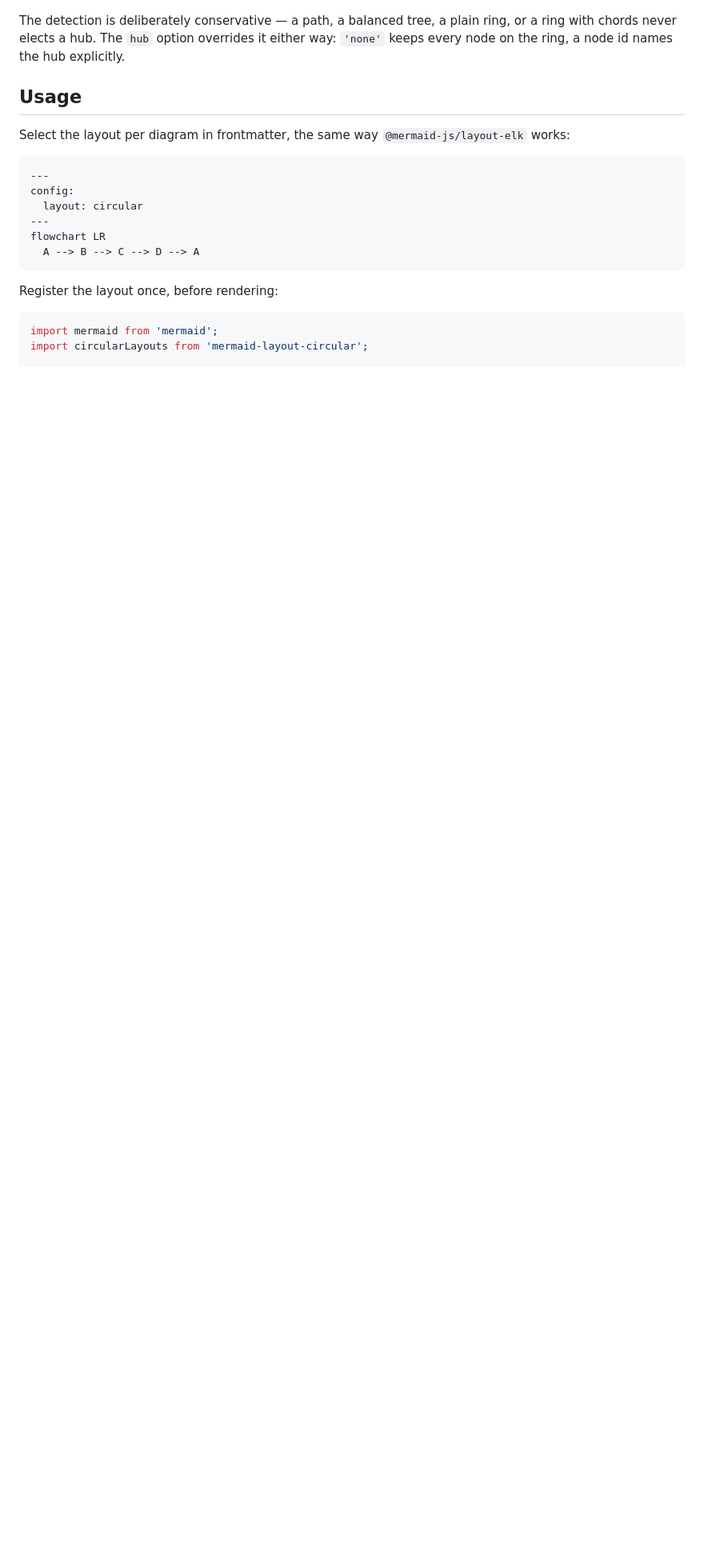
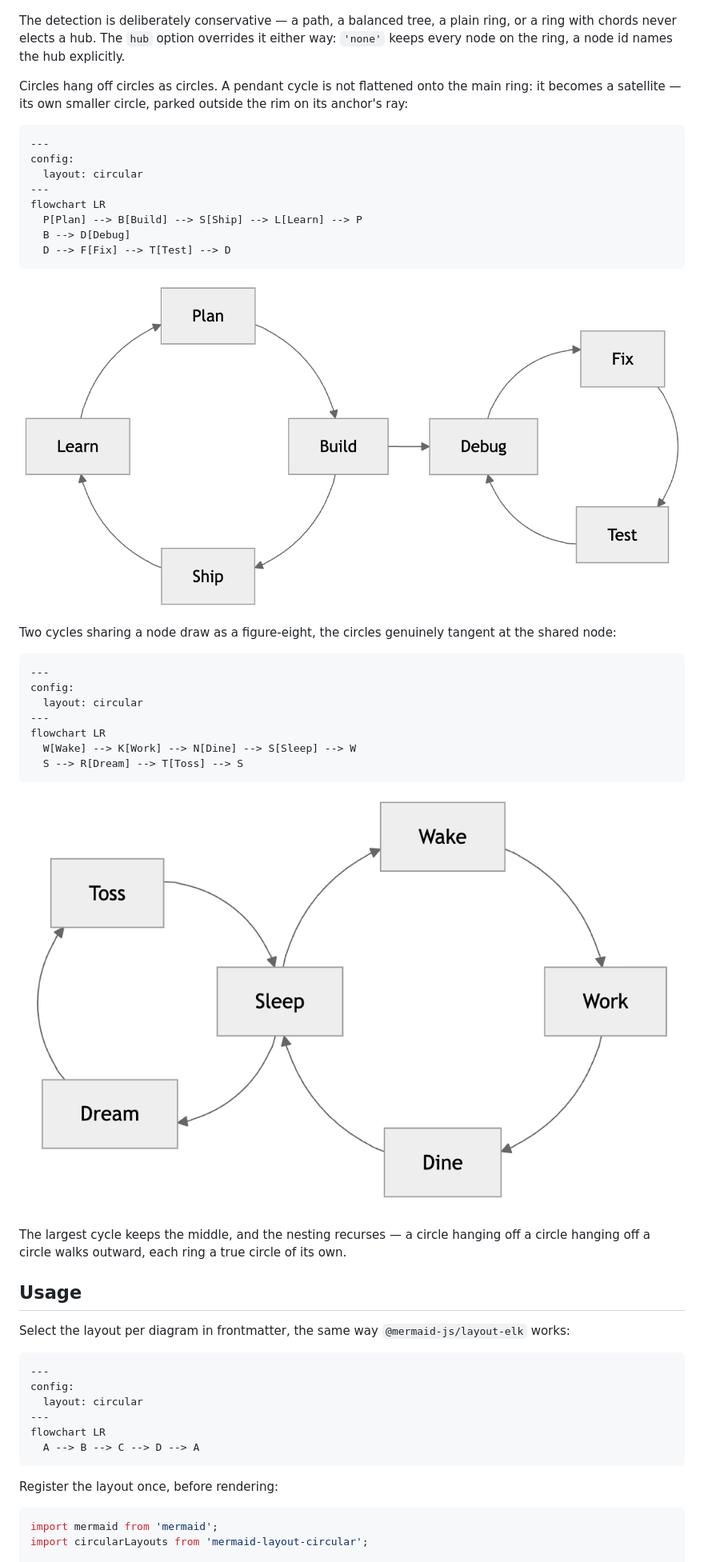
Before and after one commit to AndrewBroz/mermaid-layout-circular, a Markdown page: README.md, the part around the change. Shown at 80% size. Drawn GitHub-style; pictures changed too: docs/media/figure-eight.png (added), docs/media/satellite-ring.png (added); blank space fills up the shorter version.

Commit message:
docs: satellites join the README, code above each picture
The debug-loop and figure-eight examples land in the gallery in the
house form: the mermaid source first, the trimmed screenshot under it.

(generated using Claude Fable 5)

````diff
--- a/README.md
+++ b/README.md
@@ -136,6 +136,42 @@ a plain ring, or a ring with chords never elects a hub. The `hub`
 option overrides it either way: `'none'` keeps every node on the
 ring, a node id names the hub explicitly.
 
+Circles hang off circles as circles. A pendant cycle is not flattened
+onto the main ring: it becomes a satellite — its own smaller circle,
+parked outside the rim on its anchor's ray:
+
+```
+---
+config:
+  layout: circular
+---
+flowchart LR
+  P[Plan] --> B[Build] --> S[Ship] --> L[Learn] --> P
+  B --> D[Debug]
+  D --> F[Fix] --> T[Test] --> D
+```
+
+![A four-node product loop with a debug triangle drawn as its own smaller circle beyond Build](docs/media/satellite-ring.png)
+
+Two cycles sharing a node draw as a figure-eight, the circles
+genuinely tangent at the shared node:
+
+```
+---
+config:
+  layout: circular
+---
+flowchart LR
+  W[Wake] --> K[Work] --> N[Dine] --> S[Sleep] --> W
+  S --> R[Dream] --> T[Toss] --> S
+```
+
+![Two circles meeting at a shared Sleep node, the day loop large and the dream loop small](docs/media/figure-eight.png)
+
+The largest cycle keeps the middle, and the nesting recurses — a
+circle hanging off a circle hanging off a circle walks outward, each
+ring a true circle of its own.
+
 ## Usage
 
 Select the layout per diagram in frontmatter, the same way
````
